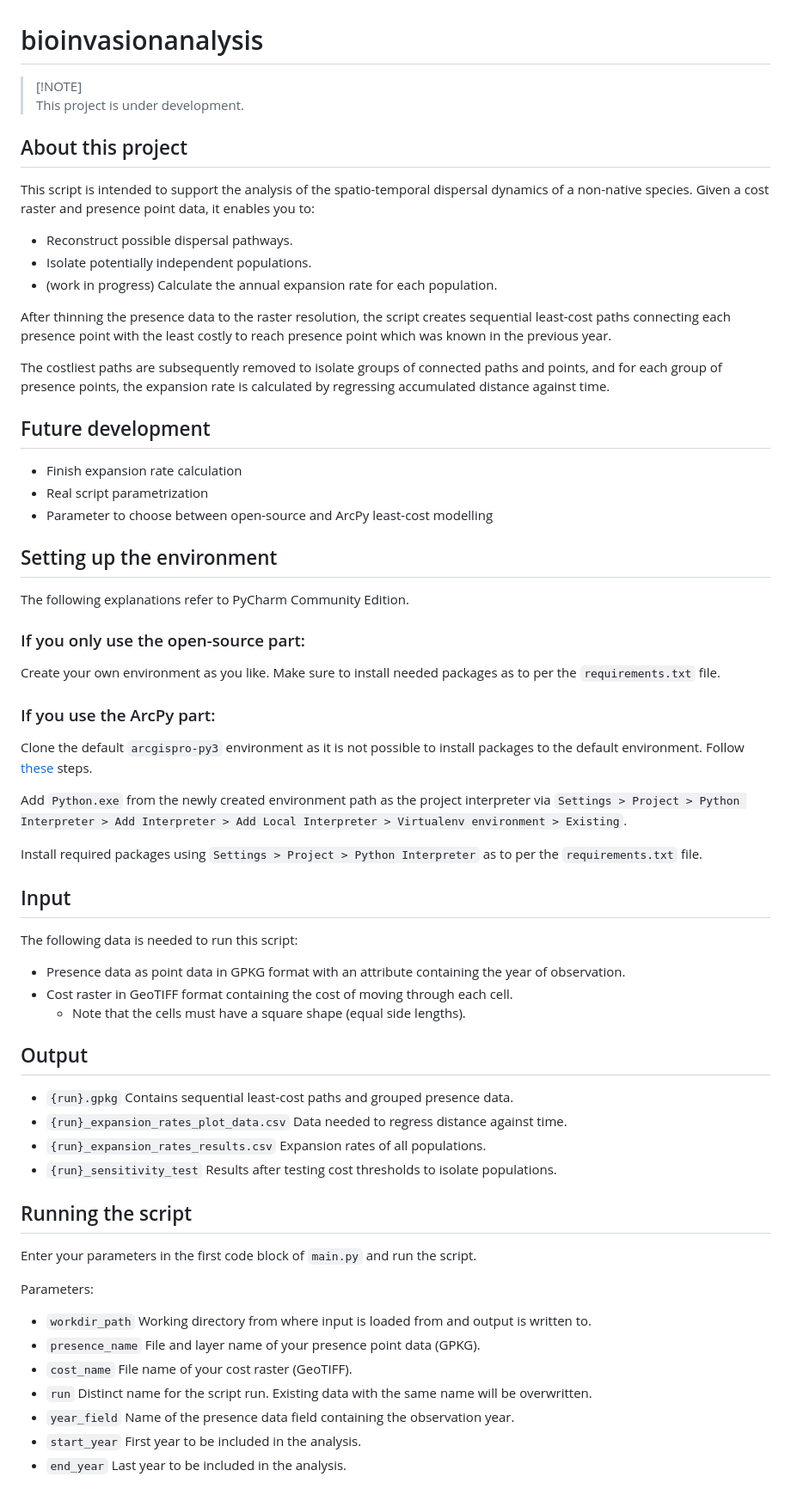
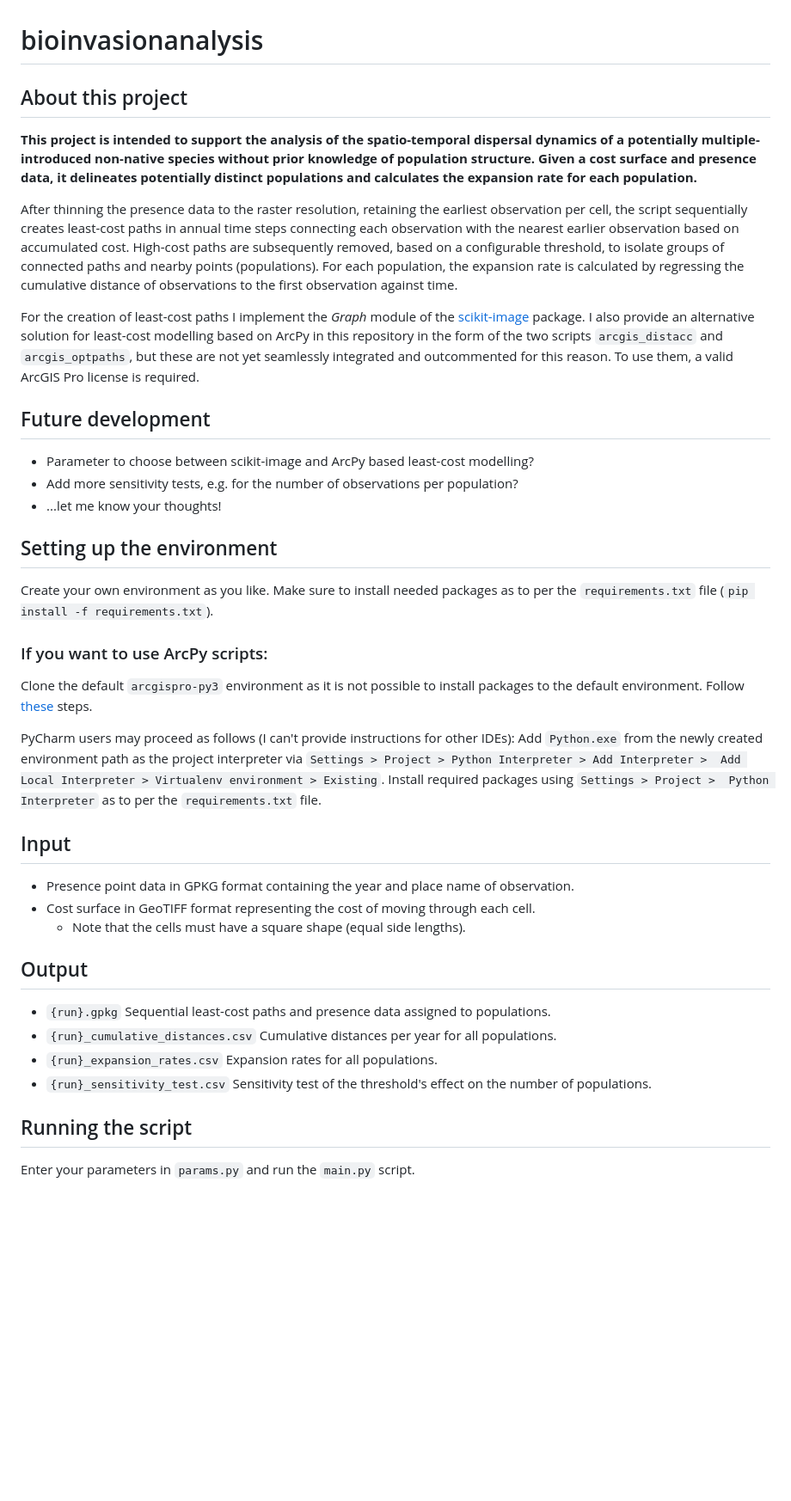
Before and after one commit to thunwal/bioinvasionanalysis, a Markdown page: README.md, the part around the change. Shown: that part at 86% size. Rendered like a GitHub page; blank space fills up the shorter version.

Commit message:
updated to align with latest code and some rewording

```diff
--- a/README.md
+++ b/README.md
@@ -1,78 +1,56 @@
 # bioinvasionanalysis
 
-> [!NOTE]\
-> This project is under development.
+## About this project
+**This project is intended to support the analysis of the spatio-temporal dispersal dynamics of a potentially
+multiple-introduced non-native species without prior knowledge of population structure. Given a cost surface and
+presence data, it delineates potentially distinct populations and calculates the expansion rate for each population.**
 
+After thinning the presence data to the raster resolution, retaining the earliest observation per cell, the script
+sequentially creates least-cost paths in annual time steps connecting each observation with the nearest earlier
+observation based on accumulated cost. High-cost paths are subsequently removed, based on a configurable threshold, to
+isolate groups of connected paths and nearby points (populations). For each population, the expansion rate is
+calculated by regressing the cumulative distance of observations to the first observation against time.
 
-## About this project
-
-This script is intended to support the analysis of the spatio-temporal dispersal dynamics of a non-native species.
-Given a cost raster and presence point data, it enables you to:
-
-- Reconstruct possible dispersal pathways.
-- Isolate potentially independent populations.
-- (work in progress) Calculate the annual expansion rate for each population.
-
-After thinning the presence data to the raster resolution, the script creates sequential least-cost paths
-connecting each presence point with the least costly to reach presence point which was known in the previous year.
-
-The costliest paths are subsequently removed to isolate groups of connected paths and points, and for each group of
-presence points, the expansion rate is calculated by regressing accumulated distance against time.
-
+For the creation of least-cost paths I implement the *Graph* module of the
+[scikit-image](https://scikit-image.org/docs/stable/api/skimage.graph.html) package. I also provide an alternative
+solution for least-cost modelling based on ArcPy in this repository in the form of the two scripts `arcgis_distacc` and
+`arcgis_optpaths`, but these are not yet seamlessly integrated and outcommented for this reason. To use them, a valid
+ArcGIS Pro license is required.
 
 ## Future development
 
-- Finish expansion rate calculation
-- Real script parametrization
-- Parameter to choose between open-source and ArcPy least-cost modelling
-
+- Parameter to choose between scikit-image and ArcPy based least-cost modelling?
+- Add more sensitivity tests, e.g. for the number of observations per population?
+- ...let me know your thoughts!
 
 ## Setting up the environment
 
-The following explanations refer to PyCharm Community Edition.
+Create your own environment as you like.
+Make sure to install needed packages as to per the `requirements.txt` file (`pip install -f requirements.txt`).
 
-### If you only use the open-source part:
-
-Create your own environment as you like. Make sure to install needed packages as to per the `requirements.txt` file.
-
-### If you use the ArcPy part:
+### If you want to use ArcPy scripts:
 
 Clone the default `arcgispro-py3` environment as it is not possible to install packages to the default environment.
 Follow [these](https://pro.arcgis.com/en/pro-app/3.0/arcpy/get-started/clone-an-environment.htm) steps.
 
-Add `Python.exe` from the newly created environment path as the project interpreter via
-`Settings > Project > Python Interpreter > Add Interpreter > Add Local Interpreter > Virtualenv environment > Existing`.
-
-Install required packages using `Settings > Project > Python Interpreter` as to per the `requirements.txt` file.
-
+PyCharm users may proceed as follows (I can't provide instructions for other IDEs): Add `Python.exe` from the newly
+created environment path as the project interpreter via `Settings > Project > Python Interpreter > Add Interpreter >
+Add Local Interpreter > Virtualenv environment > Existing`. Install required packages using `Settings > Project >
+Python Interpreter` as to per the `requirements.txt` file.
 
 ## Input
 
-The following data is needed to run this script:
-
-- Presence data as point data in GPKG format with an attribute containing the year of observation.
-- Cost raster in GeoTIFF format containing the cost of moving through each cell.
+- Presence point data in GPKG format containing the year and place name of observation.
+- Cost surface in GeoTIFF format representing the cost of moving through each cell.
   - Note that the cells must have a square shape (equal side lengths).
-
 
 ## Output
 
-- `{run}.gpkg` Contains sequential least-cost paths and grouped presence data.
-- `{run}_expansion_rates_plot_data.csv` Data needed to regress distance against time.
-- `{run}_expansion_rates_results.csv` Expansion rates of all populations.
-- `{run}_sensitivity_test` Results after testing cost thresholds to isolate populations.
-
+- `{run}.gpkg` Sequential least-cost paths and presence data assigned to populations.
+- `{run}_cumulative_distances.csv` Cumulative distances per year for all populations.
+- `{run}_expansion_rates.csv` Expansion rates for all populations.
+- `{run}_sensitivity_test.csv` Sensitivity test of the threshold's effect on the number of populations.
 
 ## Running the script
 
-Enter your parameters in the first code block of `main.py` and run the script.
-
-Parameters:
-
-- `workdir_path` Working directory from where input is loaded from and output is written to.
-- `presence_name` File and layer name of your presence point data (GPKG).
-- `cost_name` File name of your cost raster (GeoTIFF).
-- `run` Distinct name for the script run. Existing data with the same name will be overwritten.
-- `year_field` Name of the presence data field containing the observation year.
-- `start_year` First year to be included in the analysis.
-- `end_year` Last year to be included in the analysis.
+Enter your parameters in `params.py` and run the `main.py` script.
```
